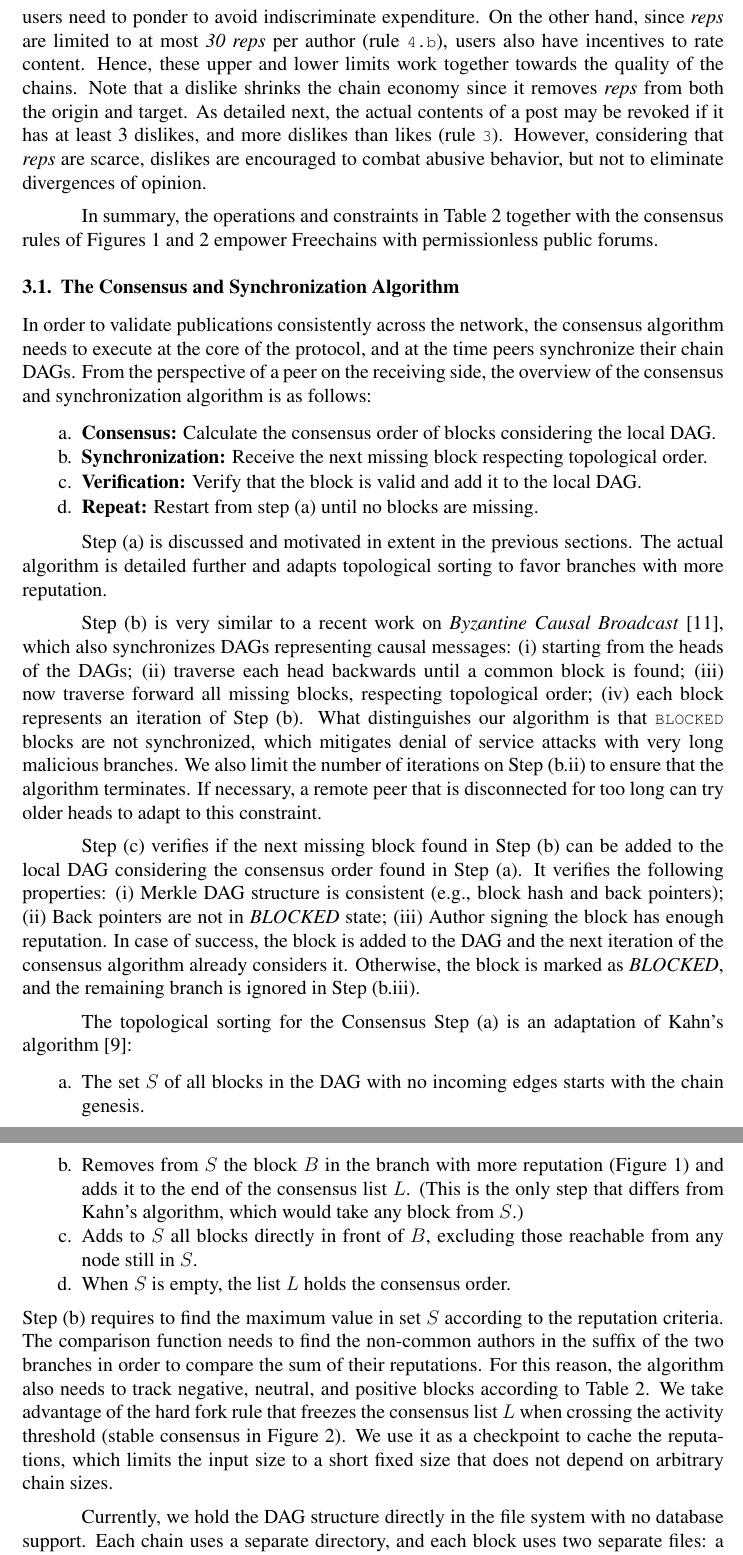
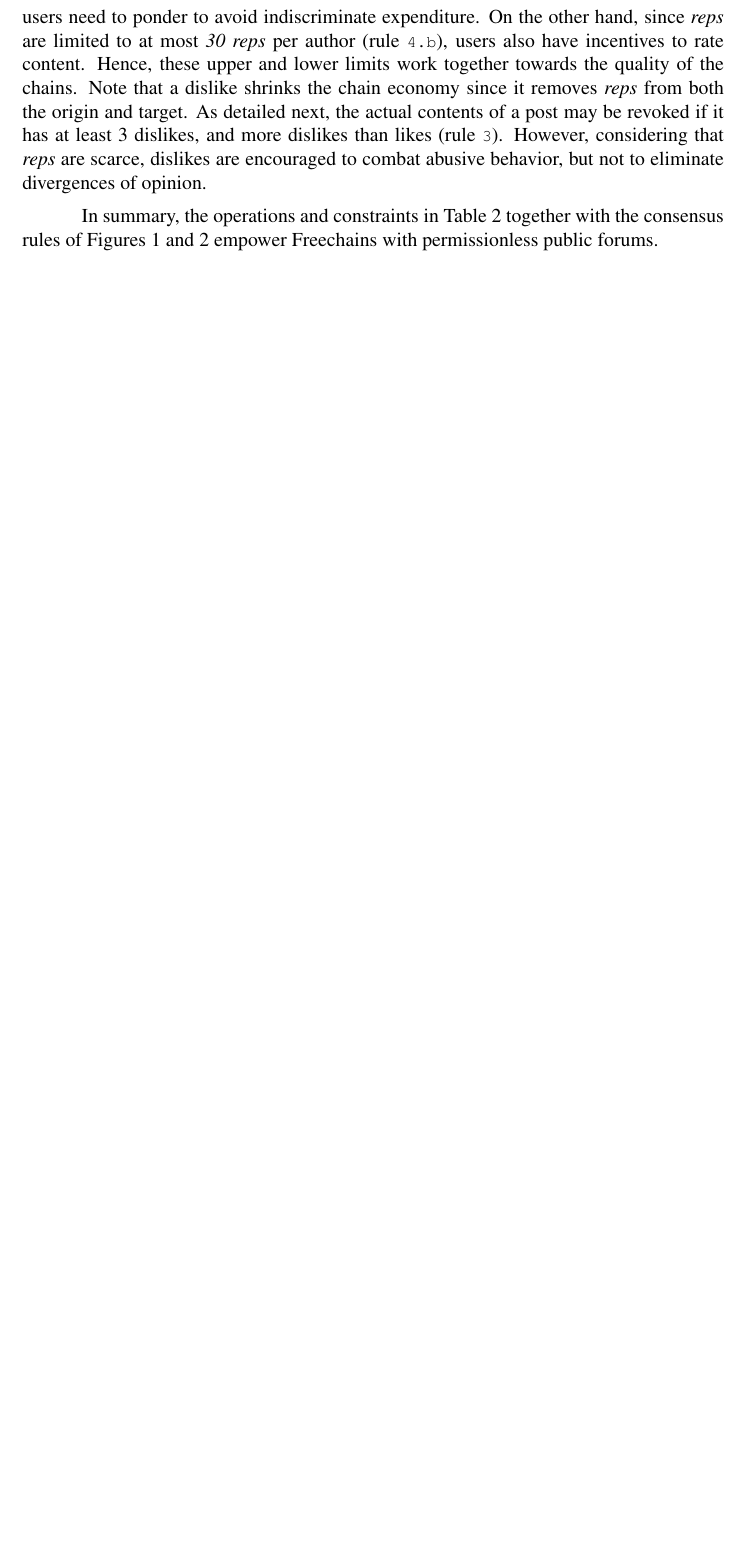
Before and after one commit to fsantanna-no/sbrc-23, a LaTeX paper (freechains/freechains.tex): two parts of pages 9 and 10 of 16 before the commit and part of page 9 of 15 after it, the two joined at a grey line, cut so that both start at the same text, the shorter picture padded with empty space. Compiled offline with pdfLaTeX.

Commit message:
- freechains: remove algorithm

```diff
--- a/freechains/freechains.tex
+++ b/freechains/freechains.tex
@@ -655,91 +653,6 @@ abusive behavior, but not to eliminate divergences of opinion.
 In summary, the operations and constraints in Table~\ref{fig.rules} together
 with the consensus rules of Figures~\ref{fig.reps}~and~\ref{fig.hard} empower
 \FC with permissionless public forums.
-
-\subsection{The Consensus and Synchronization Algorithm}
-\label{sec.freechains.algo}
-
-In order to validate publications consistently across the network, the
-consensus algorithm needs to execute at the core of the protocol, and at the
-time peers synchronize their chain DAGs.
-From the perspective of a peer on the receiving side, the overview of the
-consensus and synchronization algorithm is as follows:
-\begin{enumerate}
-\item \textbf{Consensus:}
-    Calculate the consensus order of blocks considering the local DAG.
-\item \textbf{Synchronization:}
-    Receive the next missing block respecting topological order.
-\item \textbf{Verification:}
-    Verify that the block is valid and add it to the local DAG.
-\item \textbf{Repeat:}
-    Restart from step (a) until no blocks are missing.
-\end{enumerate}
-
-Step (a) is discussed and motivated in extent in the previous sections.
-The actual algorithm is detailed further and adapts topological sorting to
-favor branches with more reputation.
-
-Step (b) is very similar to a recent work on \emph{Byzantine Causal
-Broadcast}~\cite{p2p.dag.sync}, which also synchronizes DAGs representing
-causal messages:
-% in the presence of malicious nodes:
-    (i)   starting from the heads of the DAGs;
-    (ii)  traverse each head backwards until a common block is found;
-    (iii) now traverse forward all missing blocks, respecting topological order;
-    (iv)  each block represents an iteration of Step (b).
-What distinguishes our algorithm is that \code{BLOCKED} blocks are not
-synchronized, which mitigates denial of service attacks with very long
-malicious branches.
-We also limit the number of iterations on Step (b.ii) to ensure that the
-algorithm terminates.
-If necessary, a remote peer that is disconnected for too long can try older
-heads to adapt to this constraint.
-
-Step (c) verifies if the next missing block found in Step (b) can be added to
-the local DAG considering the consensus order found in Step (a).
-It verifies the following properties:
-    (i)   Merkle DAG structure is consistent (e.g., block hash and back pointers);
-    (ii)  Back pointers are not in \emph{BLOCKED} state;
-    (iii) Author signing the block has enough reputation.
-In case of success, the block is added to the DAG and the next iteration of the
-consensus algorithm already considers it.
-Otherwise, the block is marked as \emph{BLOCKED}, and the remaining branch is
-ignored in Step (b.iii).
-
-The topological sorting for the Consensus Step (a) is an adaptation of Kahn's
-algorithm~\cite{kahn}:
-%
-\begin{enumerate}
-\item The set $S$ of all blocks in the DAG with no incoming edges starts with
-      the chain genesis.
-\item Removes from $S$ the block $B$ in the branch with more reputation
-      (Figure~\ref{fig.reps}) and adds it to the end of the consensus list $L$.
-      (This is the only step that differs from Kahn's algorithm, which would
-      take any block from $S$.)
-\item Adds to $S$ all blocks directly in front of $B$, excluding those
-      reachable from any node still in $S$.
-\item When $S$ is empty, the list $L$ holds the consensus order.
-\end{enumerate}
-%
-Step (b) requires to find the maximum value in set $S$ according to the
-reputation criteria.
-The comparison function needs to find the non-common authors in the suffix of
-the two branches in order to compare the sum of their reputations.
-%
-For this reason, the algorithm also needs to track negative, neutral, and
-positive blocks according to Table~\ref{fig.rules}.
-%
-We take advantage of the hard fork rule that freezes the consensus list $L$
-when crossing the activity threshold (stable consensus in Figure~\ref{fig.hard}).
-We use it as a checkpoint to cache the reputations, which limits the input size
-to a short fixed size that does not depend on arbitrary chain sizes.
-
-Currently, we hold the DAG structure directly in the file system with no
-database support.
-Each chain uses a separate directory, and each block uses two separate files:
-a \emph{JSON} for the metadata and a payload exactly as posted.
-We save the cache and current consensus order in an index file.
-We build the DAG by traversing the chain directory.
 
 \section{Experiments with Public Forums}
 \label{sec.evaluation}
```
Also changed, not shown: freechains/rules.png, freechains/freechains.tex (8 more changed lines).
